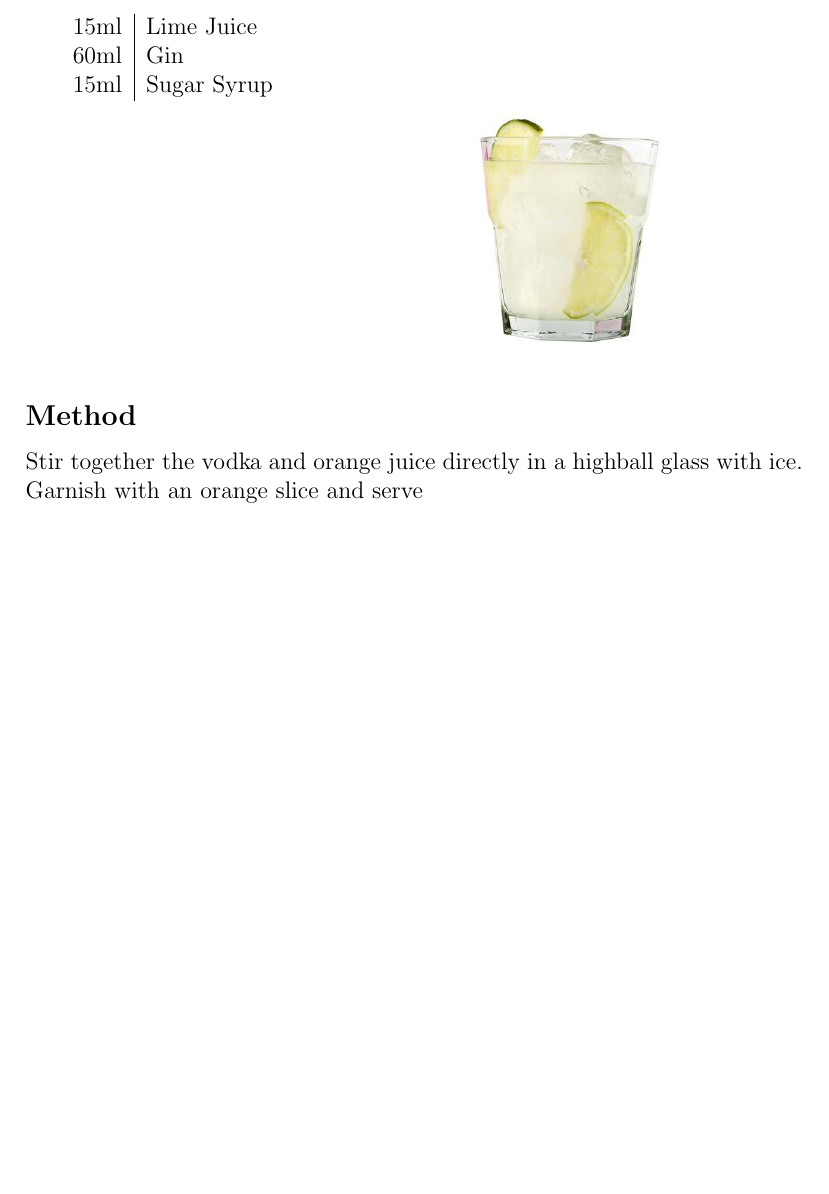
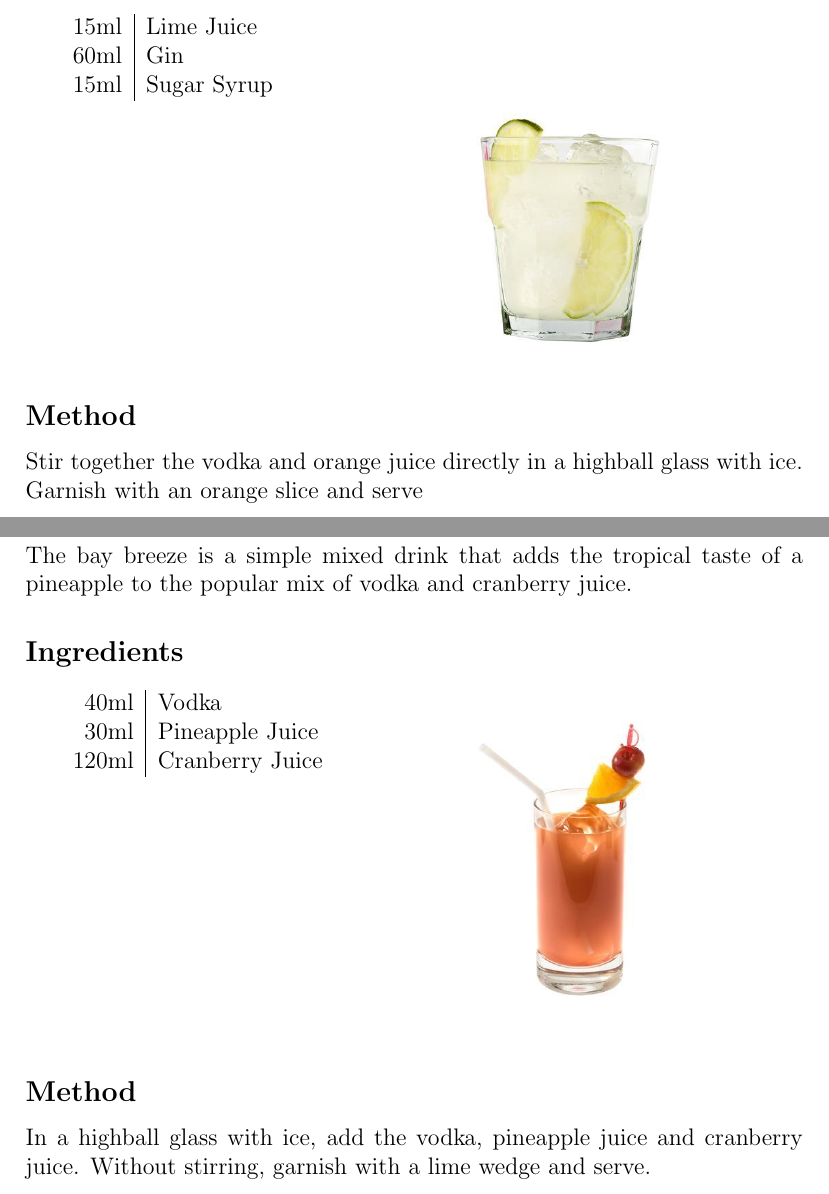
Before and after one commit to dustinroepsch/cocktail_menu, a LaTeX document (menu.tex): part of page 10 of 10 before the commit and two parts of pages 10 and 11 of 12 after it, the two joined at a grey line, cut so that both start at the same text, the shorter picture padded with empty space. Compiled offline with pdfLaTeX.

Commit message:
bay breeze and gibson

```diff
--- a/menu.tex
+++ b/menu.tex
@@ -225,3 +226,23 @@ A 1928 description of the drink was: gin, and a spot of lime.
 Stir together the vodka and orange juice directly in a highball glass with ice.
 Garnish with an orange slice and serve
 
+\pagebreak
+\section{Bay Breeze}
+The bay breeze is a simple mixed drink that adds the tropical taste of a pineapple to the popular mix of vodka and cranberry juice.
+\subsection*{Ingredients}
+
+\begin{multicols}{2}
+
+\begin{tabular} { r | l}
+    40ml & Vodka \\
+    30ml & Pineapple Juice  \\
+    120ml & Cranberry Juice  \\
+\end{tabular}
+
+\includegraphics[height=6cm]{baybreeze}
+
+\end{multicols}
+
+\subsection*{Method}
+In a highball glass with ice, add the vodka, pineapple juice and cranberry juice.
+Without stirring, garnish with a lime wedge and serve.
```
Also changed, not shown: images/baybreeze.jpg (added), images/gibson.jpg (added), menu.tex (22 more changed lines).
